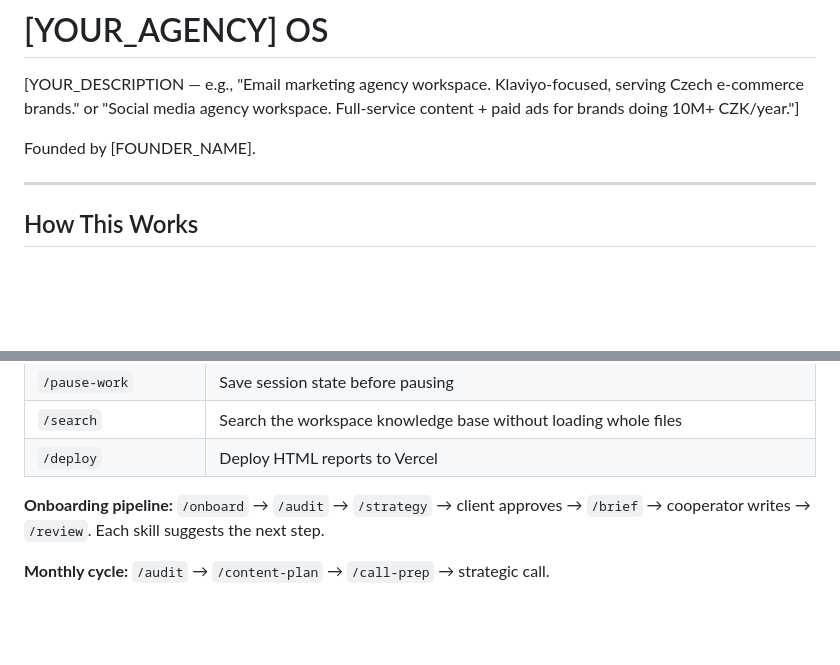
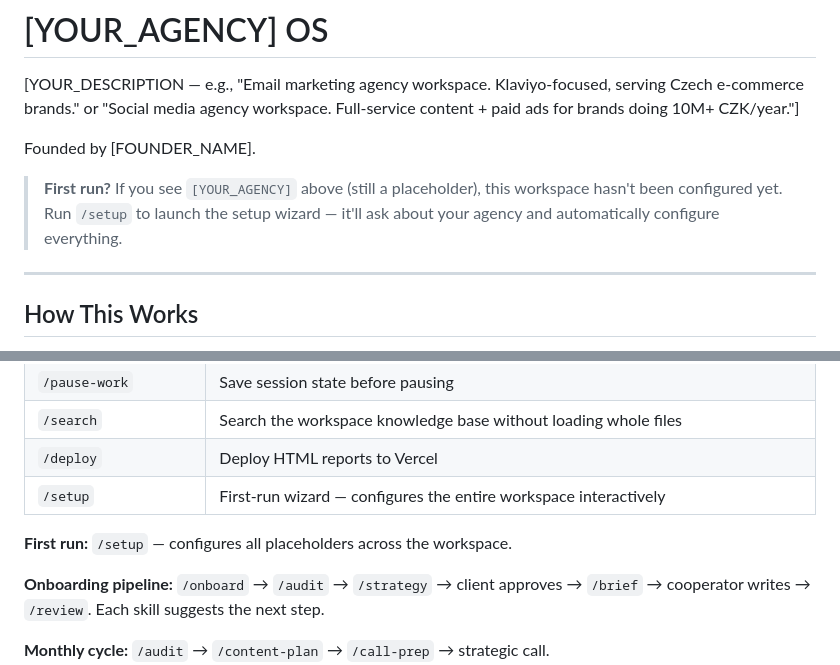
Before and after one commit to petrlehuy/agency-os-template, a Markdown page: CLAUDE.md, 2 parts joined by grey strips. Rendered like a GitHub page; blank space fills up the shorter version.

```diff
--- a/CLAUDE.md
+++ b/CLAUDE.md
@@ -3,6 +3,8 @@
 [YOUR_DESCRIPTION — e.g., "Email marketing agency workspace. Klaviyo-focused, serving Czech e-commerce brands." or "Social media agency workspace. Full-service content + paid ads for brands doing 10M+ CZK/year."]
 
 Founded by [FOUNDER_NAME].
+
+> **First run?** If you see `[YOUR_AGENCY]` above (still a placeholder), this workspace hasn't been configured yet. Run `/setup` to launch the setup wizard — it'll ask about your agency and automatically configure everything.
 
 ---
 
@@ -140,6 +142,9 @@ See `.mcp.example.json` for configuration template. Copy to `.mcp.json` and fill
 | `/pause-work` | Save session state before pausing |
 | `/search` | Search the workspace knowledge base without loading whole files |
 | `/deploy` | Deploy HTML reports to Vercel |
+| `/setup` | First-run wizard — configures the entire workspace interactively |
+
+**First run:** `/setup` — configures all placeholders across the workspace.
 
 **Onboarding pipeline:** `/onboard` → `/audit` → `/strategy` → client approves → `/brief` → cooperator writes → `/review`. Each skill suggests the next step.
 
```
Also changed, not shown: README.md (+13 -16 lines), 1 other file.
